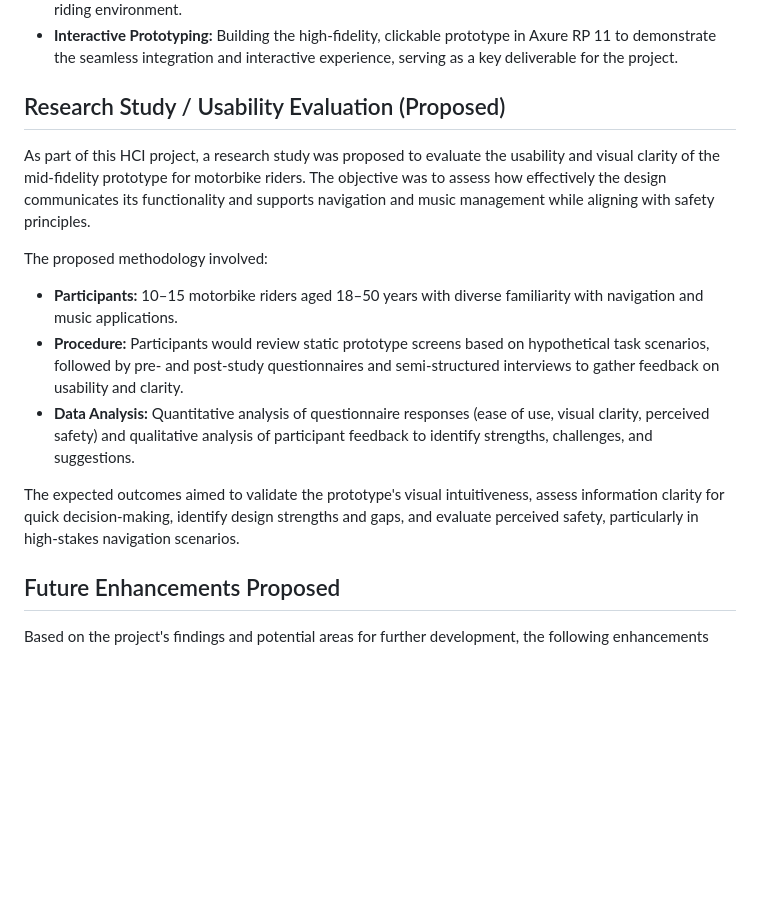
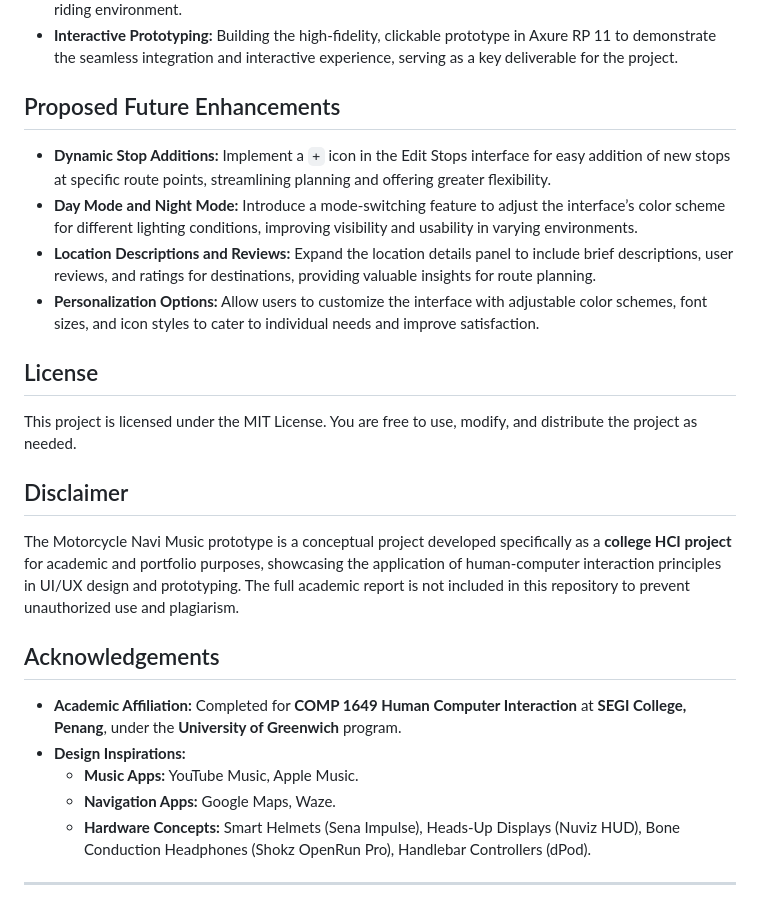
Before and after one commit to EriLaxh/MotorcycleNaviMusic-Axure-Prototype, a Markdown page: README.md, the part around the change. Rendered like a GitHub page; blank space fills up the shorter version.

```diff
--- a/README.md
+++ b/README.md
@@ -44,17 +44,27 @@ This project rigorously applied various HCI principles and theories to guide its
 * **User Interface (UI) Design:** Crafting the visual layout, interactive elements, typography, and color schemes, with a critical focus on readability, large touch targets, and minimal visual clutter suitable for a riding environment.
 * **Interactive Prototyping:** Building the high-fidelity, clickable prototype in Axure RP 11 to demonstrate the seamless integration and interactive experience, serving as a key deliverable for the project.
 
-## Research Study / Usability Evaluation (Proposed)
+## Proposed Future Enhancements
 
-As part of this HCI project, a research study was proposed to evaluate the usability and visual clarity of the mid-fidelity prototype for motorbike riders. The objective was to assess how effectively the design communicates its functionality and supports navigation and music management while aligning with safety principles.
+* **Dynamic Stop Additions:** Implement a `+` icon in the Edit Stops interface for easy addition of new stops at specific route points, streamlining planning and offering greater flexibility.
+* **Day Mode and Night Mode:** Introduce a mode-switching feature to adjust the interface’s color scheme for different lighting conditions, improving visibility and usability in varying environments.
+* **Location Descriptions and Reviews:** Expand the location details panel to include brief descriptions, user reviews, and ratings for destinations, providing valuable insights for route planning.
+* **Personalization Options:** Allow users to customize the interface with adjustable color schemes, font sizes, and icon styles to cater to individual needs and improve satisfaction.
 
-The proposed methodology involved:
-* **Participants:** 10–15 motorbike riders aged 18–50 years with diverse familiarity with navigation and music applications.
-* **Procedure:** Participants would review static prototype screens based on hypothetical task scenarios, followed by pre- and post-study questionnaires and semi-structured interviews to gather feedback on usability and clarity.
-* **Data Analysis:** Quantitative analysis of questionnaire responses (ease of use, visual clarity, perceived safety) and qualitative analysis of participant feedback to identify strengths, challenges, and suggestions.
+## License
 
-The expected outcomes aimed to validate the prototype's visual intuitiveness, assess information clarity for quick decision-making, identify design strengths and gaps, and evaluate perceived safety, particularly in high-stakes navigation scenarios.
+This project is licensed under the MIT License. You are free to use, modify, and distribute the project as needed.
 
-## Future Enhancements Proposed
+## Disclaimer
 
-Based on the project's findings and potential areas for further development, the following enhancements
+The Motorcycle Navi Music prototype is a conceptual project developed specifically as a **college HCI project** for academic and portfolio purposes, showcasing the application of human-computer interaction principles in UI/UX design and prototyping. The full academic report is not included in this repository to prevent unauthorized use and plagiarism.
+
+## Acknowledgements
+
+* **Academic Affiliation:** Completed for **COMP 1649 Human Computer Interaction** at **SEGI College, Penang**, under the **University of Greenwich** program.
+* **Design Inspirations:**
+    * **Music Apps:** YouTube Music, Apple Music.
+    * **Navigation Apps:** Google Maps, Waze.
+    * **Hardware Concepts:** Smart Helmets (Sena Impulse), Heads-Up Displays (Nuviz HUD), Bone Conduction Headphones (Shokz OpenRun Pro), Handlebar Controllers (dPod).
+
+---
```
